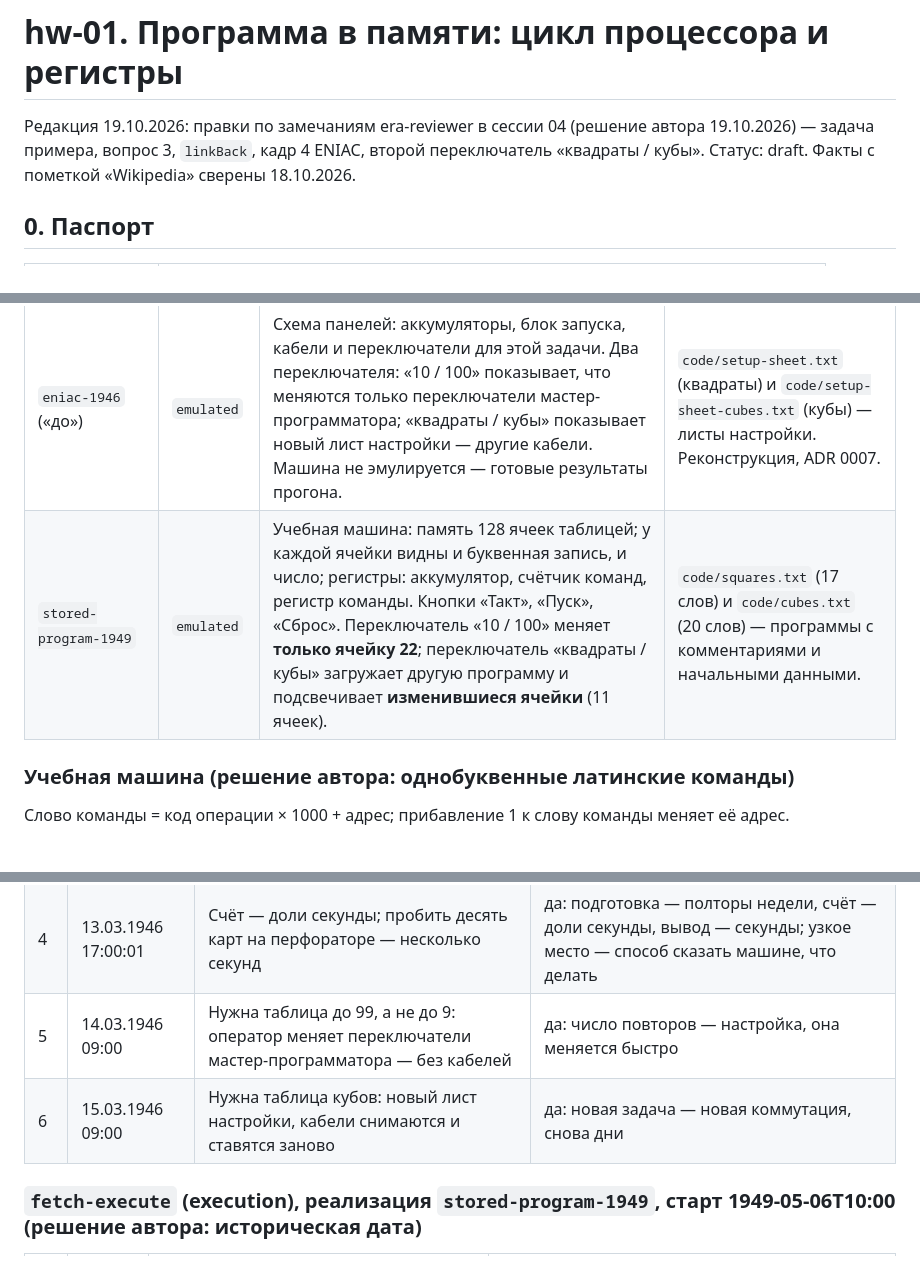
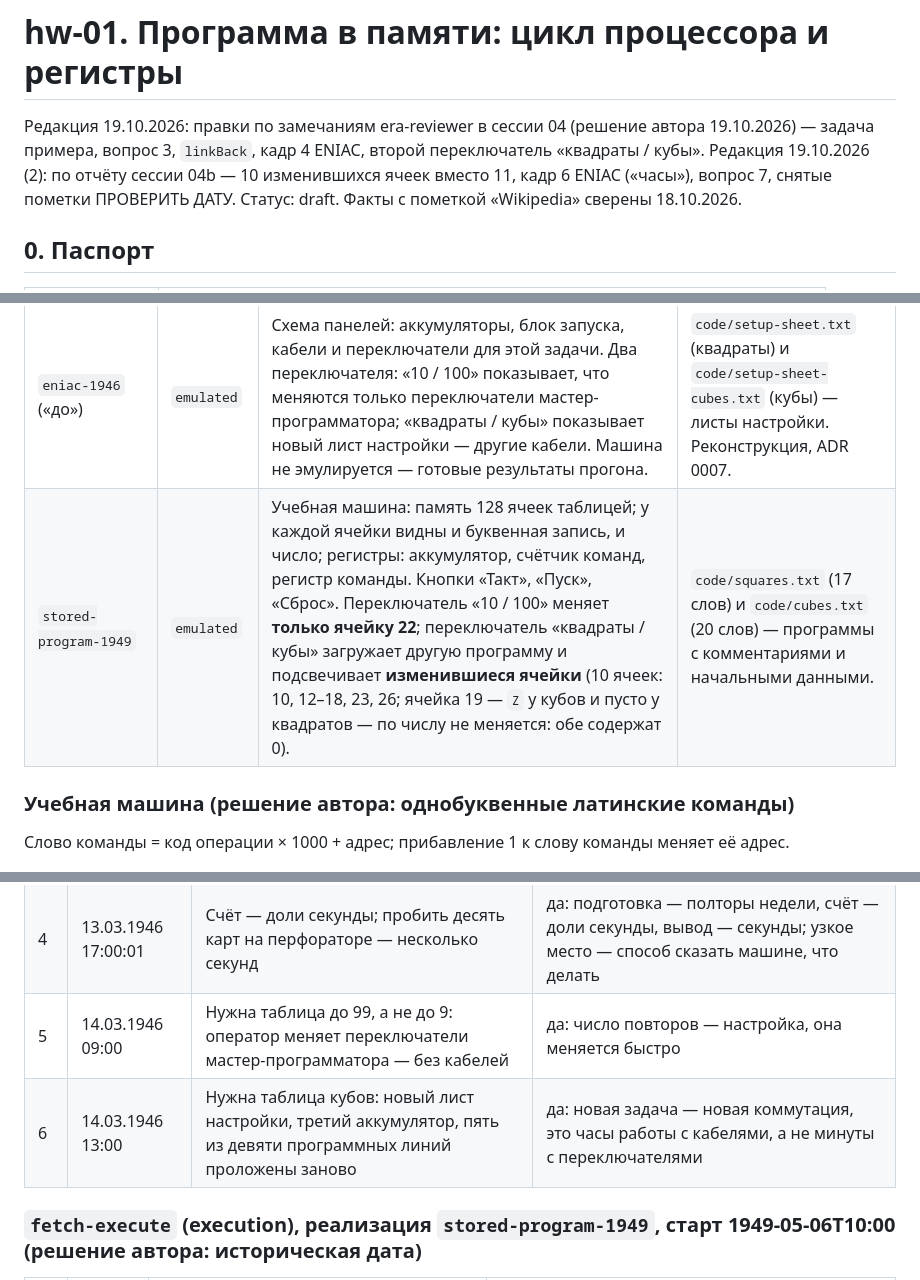
Before and after one commit to Vitali-Karaliou2/timeslices, a Markdown page: docs/slices/hw-01_cpu-cycle.md, 3 parts joined by grey strips. Drawn GitHub-style.

```diff
--- a/docs/slices/hw-01_cpu-cycle.md
+++ b/docs/slices/hw-01_cpu-cycle.md
@@ -1,6 +1,7 @@
 # hw-01. Программа в памяти: цикл процессора и регистры
 
 Редакция 19.10.2026: правки по замечаниям era-reviewer в сессии 04 (решение автора 19.10.2026) — задача примера, вопрос 3, `linkBack`, кадр 4 ENIAC, второй переключатель «квадраты / кубы».
+Редакция 19.10.2026 (2): по отчёту сессии 04b — 10 изменившихся ячеек вместо 11, кадр 6 ENIAC («часы»), вопрос 7, снятые пометки ПРОВЕРИТЬ ДАТУ.
 Статус: draft. Факты с пометкой «Wikipedia» сверены 18.10.2026.
 
 ## 0. Паспорт
@@ -39,7 +40,7 @@
 | Реализация | Режим кода | Что в iframe | Код для показа |
 |---|---|---|---|
 | `eniac-1946` («до») | `emulated` | Схема панелей: аккумуляторы, блок запуска, кабели и переключатели для этой задачи. Два переключателя: «10 / 100» показывает, что меняются только переключатели мастер-программатора; «квадраты / кубы» показывает новый лист настройки — другие кабели. Машина не эмулируется — готовые результаты прогона. | `code/setup-sheet.txt` (квадраты) и `code/setup-sheet-cubes.txt` (кубы) — листы настройки. Реконструкция, ADR 0007. |
-| `stored-program-1949` | `emulated` | Учебная машина: память 128 ячеек таблицей; у каждой ячейки видны и буквенная запись, и число; регистры: аккумулятор, счётчик команд, регистр команды. Кнопки «Такт», «Пуск», «Сброс». Переключатель «10 / 100» меняет **только ячейку 22**; переключатель «квадраты / кубы» загружает другую программу и подсвечивает **изменившиеся ячейки** (11 ячеек). | `code/squares.txt` (17 слов) и `code/cubes.txt` (20 слов) — программы с комментариями и начальными данными. |
+| `stored-program-1949` | `emulated` | Учебная машина: память 128 ячеек таблицей; у каждой ячейки видны и буквенная запись, и число; регистры: аккумулятор, счётчик команд, регистр команды. Кнопки «Такт», «Пуск», «Сброс». Переключатель «10 / 100» меняет **только ячейку 22**; переключатель «квадраты / кубы» загружает другую программу и подсвечивает **изменившиеся ячейки** (10 ячеек: 10, 12–18, 23, 26; ячейка 19 — `Z` у кубов и пусто у квадратов — по числу не меняется: обе содержат 0). | `code/squares.txt` (17 слов) и `code/cubes.txt` (20 слов) — программы с комментариями и начальными данными. |
 
 ### Учебная машина (решение автора: однобуквенные латинские команды)
 Слово команды = код операции × 1000 + адрес; прибавление 1 к слову команды меняет её адрес.
@@ -96,7 +97,7 @@
 | 3 | 13.03.1946 17:00 | Машина настроена; проверочный прогон | да: чтобы изменить программу, нужно изменить машину |
 | 4 | 13.03.1946 17:00:01 | Счёт — доли секунды; пробить десять карт на перфораторе — несколько секунд | да: подготовка — полторы недели, счёт — доли секунды, вывод — секунды; узкое место — способ сказать машине, что делать |
 | 5 | 14.03.1946 09:00 | Нужна таблица до 99, а не до 9: оператор меняет переключатели мастер-программатора — без кабелей | да: число повторов — настройка, она меняется быстро |
-| 6 | 15.03.1946 09:00 | Нужна таблица кубов: новый лист настройки, кабели снимаются и ставятся заново | да: новая задача — новая коммутация, снова дни |
+| 6 | 14.03.1946 13:00 | Нужна таблица кубов: новый лист настройки, третий аккумулятор, пять из девяти программных линий проложены заново | да: новая задача — новая коммутация, это часы работы с кабелями, а не минуты с переключателями |
 
 ### `fetch-execute` (execution), реализация `stored-program-1949`, старт 1949-05-06T10:00 (решение автора: историческая дата)
 | № | Время | Что происходит | Стоп-кадр |
```
Also changed, not shown: other parts of docs/slices/hw-01_cpu-cycle.md (+7 -4 lines), docs/plans/session-04c-cpu-fixes.md (added, +35 -0 lines).
